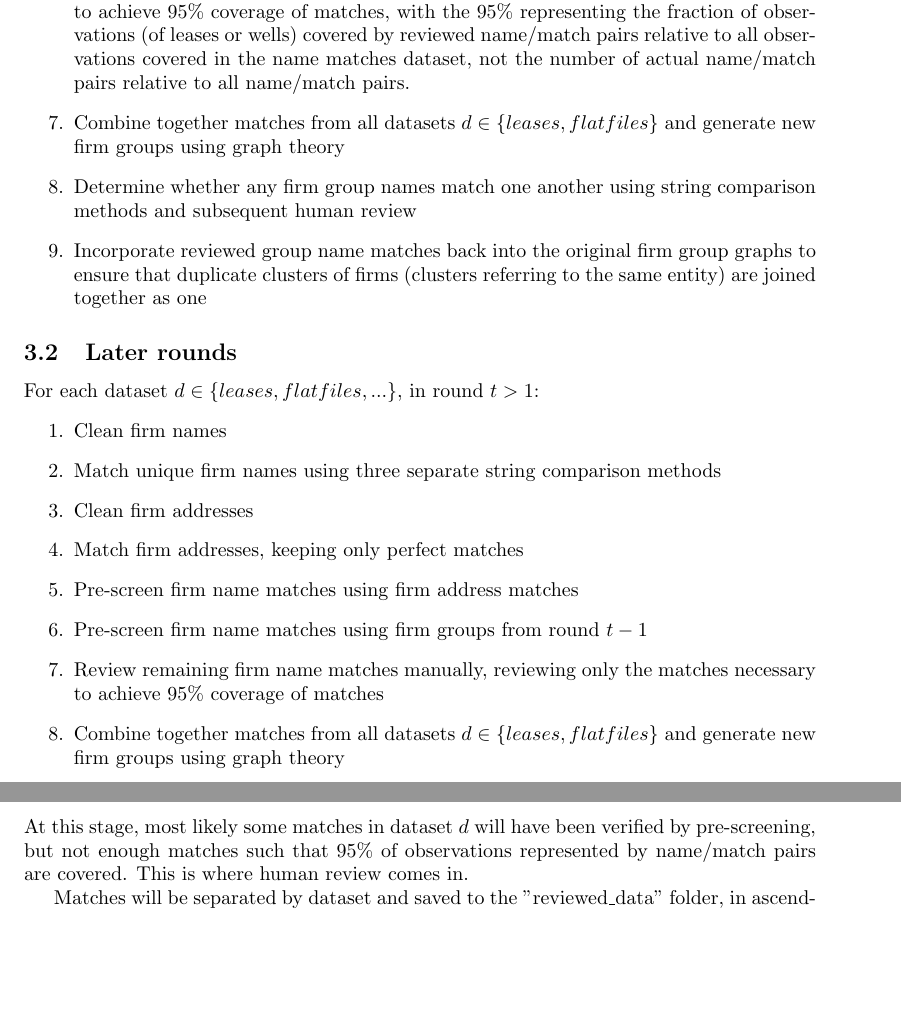
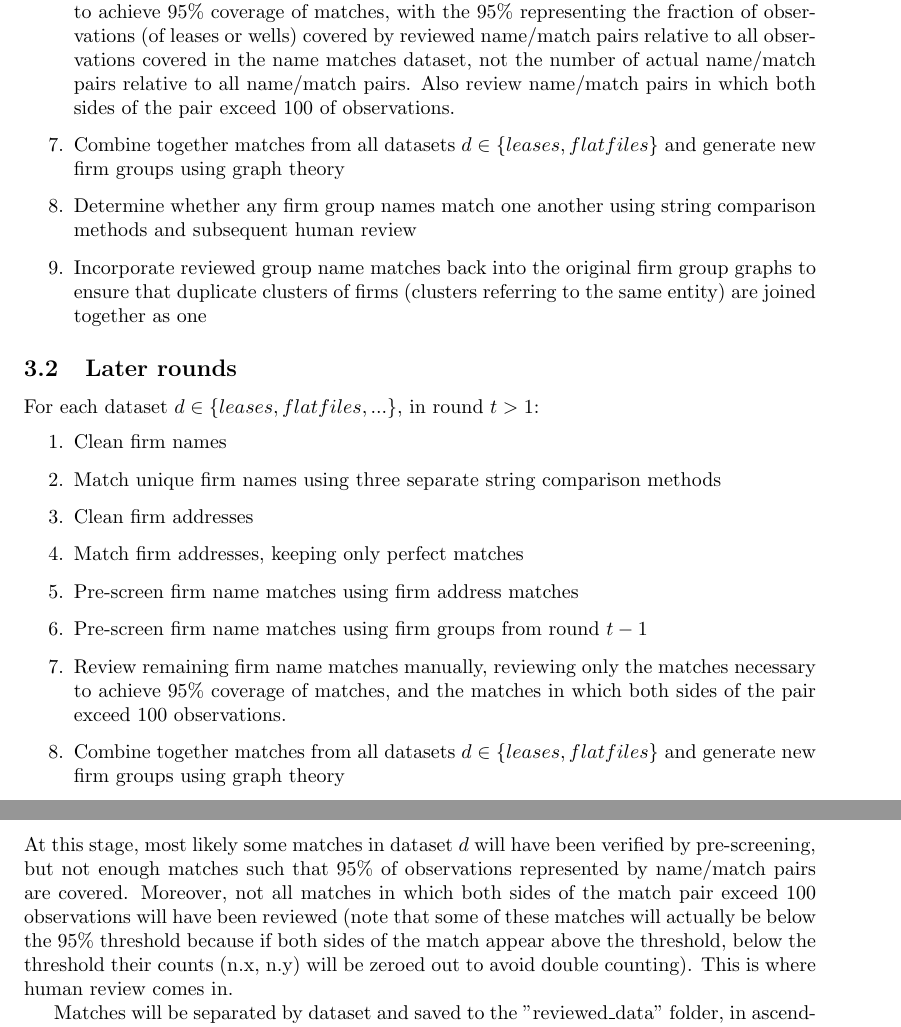
Before and after one commit to m-cahana/name_matching, a LaTeX document (writeups/name_matching_outline.tex): two parts of pages 3 and 6 of 7 before the commit and two parts of pages 3 and 6 of 8 after it, joined at a grey line, cut so that both start at the same text, the shorter picture padded with empty space. Compiled offline with pdfLaTeX.

Commit message:
update writeups to account for min_n

```diff
--- a/writeups/name_matching_outline.tex
+++ b/writeups/name_matching_outline.tex
@@ -67,7 +67,7 @@ For each dataset $d \in \{leases, flatfiles\}$, in round $t =  1$:
     \item If two firms are declared to be a likely match via string comparison methods, and they also have a perfect address match, then they are marked as correct
     \end{enumerate}
 
-    \item Review remaining firm name matches manually, reviewing only the matches necessary to achieve $95\%$ coverage of matches, with the $95\%$ representing the fraction of observations (of leases or wells) covered by reviewed name/match pairs relative to all observations covered in the name matches dataset, not the number of actual name/match pairs relative to all name/match pairs.
+    \item Review remaining firm name matches manually, reviewing only the matches necessary to achieve $95\%$ coverage of matches, with the $95\%$ representing the fraction of observations (of leases or wells) covered by reviewed name/match pairs relative to all observations covered in the name matches dataset, not the number of actual name/match pairs relative to all name/match pairs. Also review name/match pairs in which both sides of the pair exceed 100 of observations.
 
     \item Combine together matches from all datasets $d \in \{leases, flatfiles\}$ and generate new firm groups using graph theory
 
@@ -91,7 +91,7 @@ For each dataset $d \in \{leases, flatfiles, ... \}$, in round $t > 1$:
 
     \item Pre-screen firm name matches using firm groups from round $t - 1$
 
-    \item Review remaining firm name matches manually, reviewing only the matches necessary to achieve $95\%$ coverage of matches
+    \item Review remaining firm name matches manually, reviewing only the matches necessary to achieve $95\%$ coverage of matches, and the matches in which both sides of the pair exceed 100 observations.
 
     \item Combine together matches from all datasets $d \in \{leases, flatfiles\}$ and generate new firm groups using graph theory
 
@@ -156,7 +156,7 @@ Note that if we find matches that are indeed implied to be correct via cluster c
 
 \section{Human Review}
 
-At this stage, most likely some matches in dataset $d$ will have been verified by pre-screening, but not enough matches such that $95\%$ of observations represented by name/match pairs are covered. This is where human review comes in.
+At this stage, most likely some matches in dataset $d$ will have been verified by pre-screening, but not enough matches such that $95\%$ of observations represented by name/match pairs are covered. Moreover, not all matches in which both sides of the match pair exceed 100 observations will have been reviewed (note that some of these matches will actually be below the $95\%$ threshold because if both sides of the match appear above the threshold, below the threshold their counts (n.x, n.y) will be zeroed out to avoid double counting). This is where human review comes in.
 
 Matches will be separated by dataset and saved to the "reviewed\_data" folder, in ascending order of cumulative percentage coverage (note that observation counts are not double-counted, so occasionally an observation count in a match pair might be 0 since it is repeated). A human must open all of these match datasets and code each row that doesn't already have a keep score assigned (keep = 1 if match, 0 if not), until they reach the row that achieves $95\%$ coverage. If Googling is required to reach a conclusion on the keep score, the reviewer should make note of that in the row as well.
 
```
Also changed, not shown: writeups/name_matching_outline.pdf.
